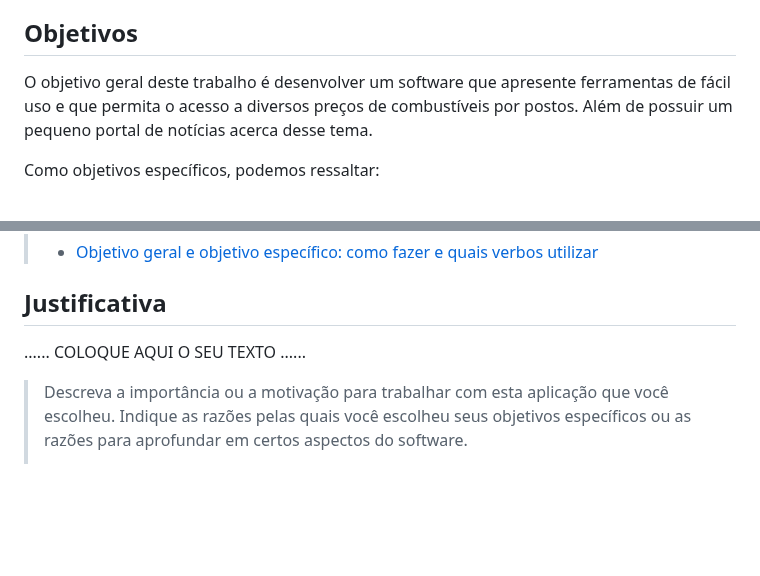
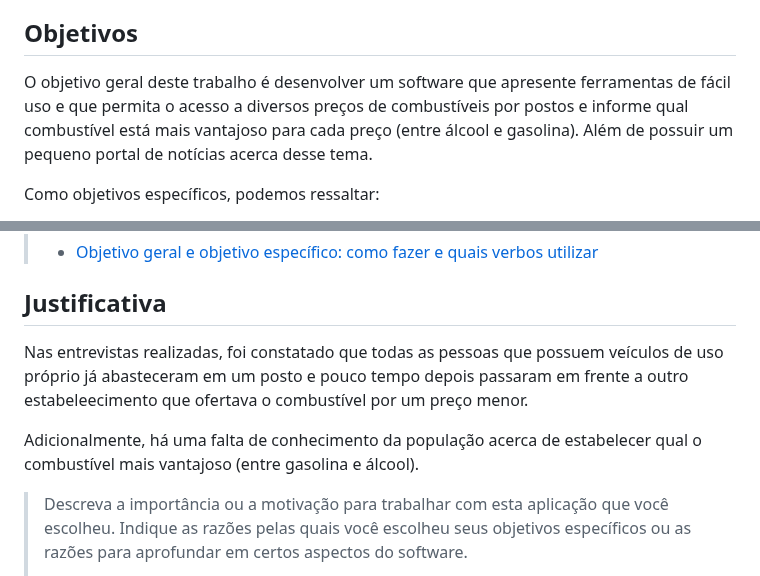
Before and after one commit to ICEI-PUC-Minas-PMGCC-TI/ti-1-pmg-cc-m-20231-tiaw-financas-1, a Markdown page: docs/relatorio/Relatorio Tecnico - TEMPLATE.md, 2 parts joined by grey strips. Drawn GitHub-style; blank space fills up the shorter version.

```diff
--- a/docs/relatorio/Relatorio Tecnico - TEMPLATE.md
+++ b/docs/relatorio/Relatorio Tecnico - TEMPLATE.md
@@ -75,7 +75,7 @@ Em paralelo, tem-se observado diversos reajustes no preço da gasolina durante o
 
 ## Objetivos
 
-O objetivo geral deste trabalho é desenvolver um software que apresente ferramentas de fácil uso e que permita o acesso a diversos preços de combustíveis por postos. Além de possuir um pequeno portal de notícias acerca desse tema.
+O objetivo geral deste trabalho é desenvolver um software que apresente ferramentas de fácil uso e que permita o acesso a diversos preços de combustíveis por postos e informe qual combustível está mais vantajoso para cada preço (entre álcool e gasolina). Além de possuir um pequeno portal de notícias acerca desse tema.
 
 Como objetivos específicos, podemos ressaltar:
 - Fornecer funcionalidades que permitam a visualização dos postos próximos a localização do usuário;
@@ -95,7 +95,9 @@ Como objetivos específicos, podemos ressaltar:
 
 ## Justificativa
 
-......  COLOQUE AQUI O SEU TEXTO ......
+Nas entrevistas realizadas, foi constatado que todas as pessoas que possuem veículos de uso próprio já abasteceram em um posto e pouco tempo depois passaram em frente a outro estabeleecimento que ofertava o combustível por um preço menor.
+
+Adicionalmente, há uma falta de conhecimento da população acerca de estabelecer qual o combustível mais vantajoso (entre gasolina e álcool).
 
 > Descreva a importância ou a motivação para trabalhar com esta aplicação
 > que você escolheu. Indique as razões pelas quais você escolheu seus
```
